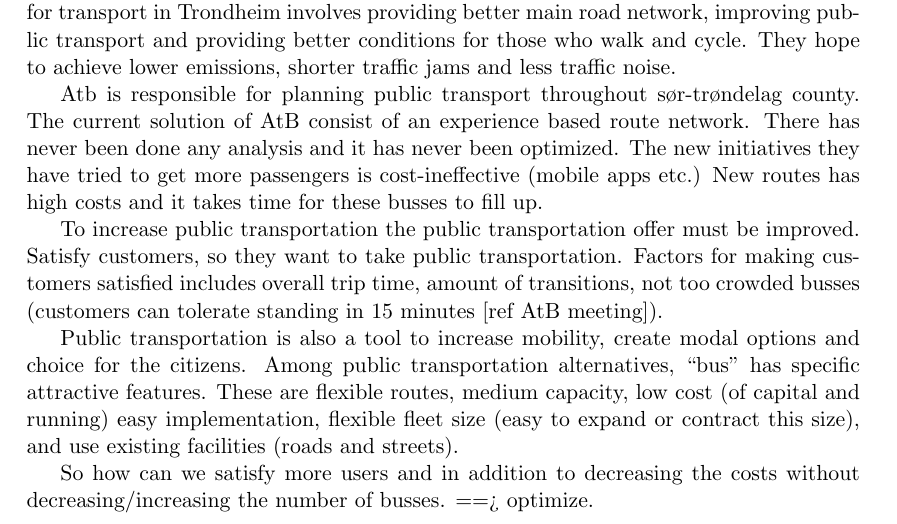
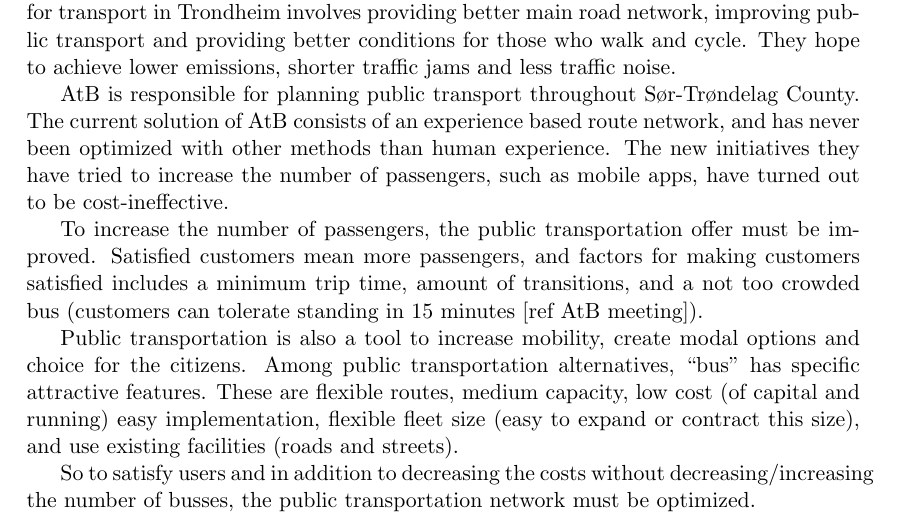
Before and after one commit to hanngu/msc-documentation, a LaTeX thesis (thesis/Report.tex, which reads thesis/chapters/introduction/motivation.tex): part of page 7 of 14, cut so that both start at the same text. Compiled offline with pdfLaTeX.

Commit message:
motivation

```diff
--- a/thesis/chapters/introduction/motivation.tex
+++ b/thesis/chapters/introduction/motivation.tex
@@ -3,13 +3,12 @@
 \item Why do we want to do this?
 \item What makes this interesting?
 \end{itemize}
-
 Trondheim and neighboring municipalities are among the areas with the greatest population growth. More people means more traffic, and without action will congestion and environmental problems increase every year. The environment package (“Miljøpakken”) for transport in Trondheim involves providing better main road network, improving public transport and providing better conditions for those who walk and cycle. They hope to achieve lower emissions, shorter traffic jams and less traffic noise.
 
-Atb is responsible for planning public transport throughout sør-trøndelag county. The current solution of AtB consist of an experience based route network. There has never been done any analysis and it has never been optimized. The new initiatives they have tried to get more passengers is cost-ineffective (mobile apps etc.) New routes has high costs and it takes time for these busses to fill up.
+AtB is responsible for planning public transport throughout Sør-Trøndelag County. The current solution of AtB consists of an experience based route network, and has never been optimized with other methods than human experience. The new initiatives they have tried to increase the number of passengers, such as mobile apps, have turned out to be cost-ineffective.
 
-To increase public transportation the public transportation offer must be improved. Satisfy customers, so they want to take public transportation. Factors for making customers satisfied includes overall trip time, amount of transitions, not too crowded busses (customers can tolerate standing in 15 minutes [ref AtB meeting]).
+To increase the number of passengers, the public transportation offer must be improved. Satisfied customers mean more passengers, and factors for making customers satisfied includes a minimum trip time, amount of transitions, and a not too crowded bus (customers can tolerate standing in 15 minutes [ref AtB meeting]).
 
 Public transportation is also a tool to increase mobility, create modal options and choice for the citizens. Among public transportation alternatives, “bus” has specific attractive features. These are flexible routes, medium capacity, low cost (of capital and running) easy implementation, flexible fleet size (easy to expand or contract this size), and use existing facilities (roads and streets).
 
-So how can we satisfy more users and in addition to decreasing the costs without decreasing/increasing the number of busses. ==> optimize.
+So to satisfy users and in addition to decreasing the costs without decreasing/increasing the number of busses, the public transportation network must be optimized.
```
